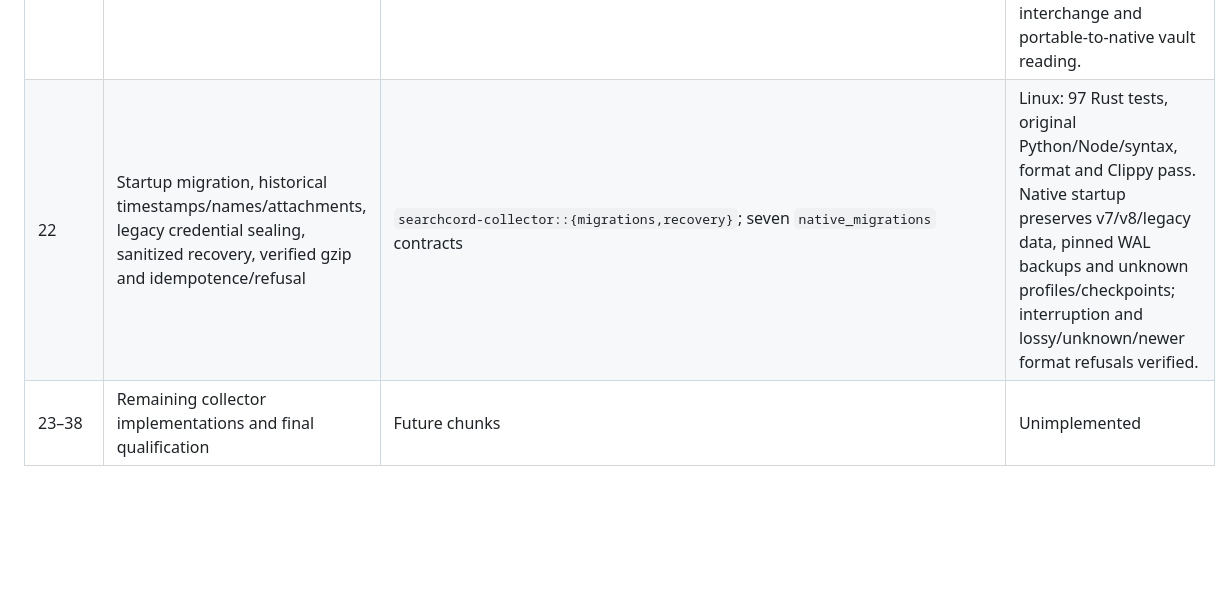
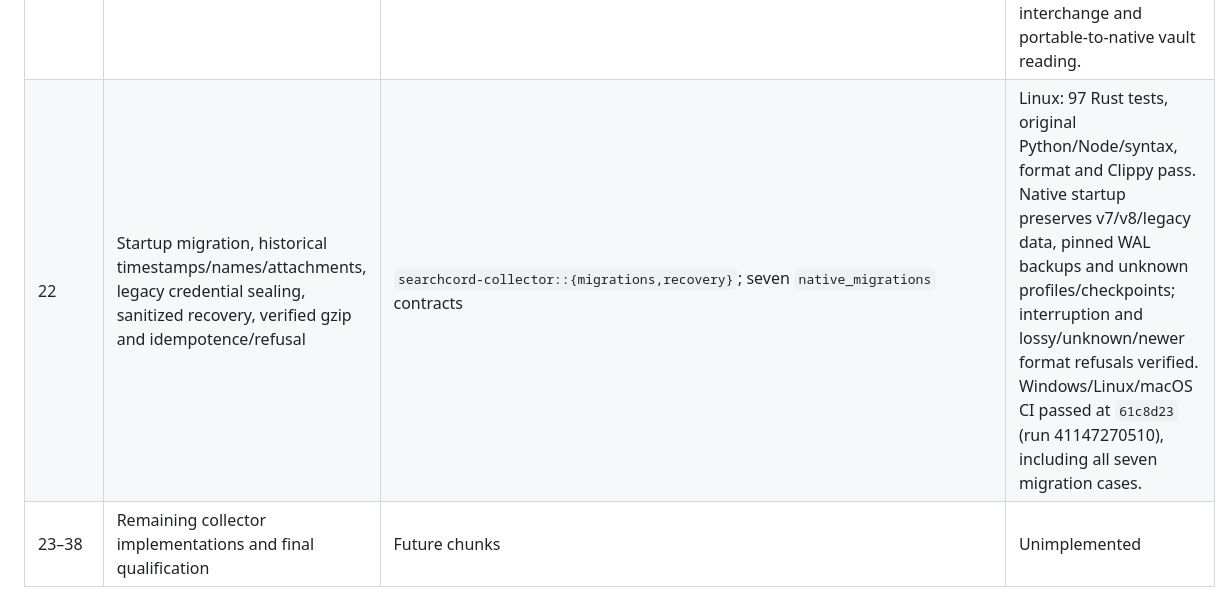
Before and after one commit to k0shir0/searchcord, a Markdown page: PARITY_LEDGER.md, the part around the change. GitHub-like rendering; blank space fills up the shorter version.

```diff
--- a/PARITY_LEDGER.md
+++ b/PARITY_LEDGER.md
@@ -29,7 +29,7 @@ selection; the unfinished full collector selection fails clearly.
 | 19 | Writable v10 schema, exact JSON, distinct revisions, tombstones/restoration, metadata/cursors, FTS/counts and rollback | `searchcord-collector::storage`; two `native_storage` contracts | Linux: 86 Rust tests; native-created archives read/written by Python, immutable IDs and injected checkpoint failures verified. Canonical float formatting prevents false cross-language revisions. |
 | 20 | External portable Fernet vaults, path derivation, private permissions, validation and verified atomic replacement | `searchcord-collector::credentials`; three `native_credentials` contracts | Linux: 89 Rust tests; bidirectional Python/Rust synthetic vaults, missing-key refusal, corrupted temporary replacement, metadata and path isolation pass. |
 | 21 | Current-user Windows DPAPI headers, no-UI protection, Windows allocation ownership and portable-vault reads | `searchcord-collector::dpapi`; Windows `windows_dpapi_vault_interchanges_current_user_without_ui_and_reads_portable`, platform vault test | Linux: 90 Rust cases and binding type-check pass. Windows/Linux/macOS CI passed at `056cd5a`, including actual Windows DPAPI interchange and portable-to-native vault reading. |
-| 22 | Startup migration, historical timestamps/names/attachments, legacy credential sealing, sanitized recovery, verified gzip and idempotence/refusal | `searchcord-collector::{migrations,recovery}`; seven `native_migrations` contracts | Linux: 97 Rust tests, original Python/Node/syntax, format and Clippy pass. Native startup preserves v7/v8/legacy data, pinned WAL backups and unknown profiles/checkpoints; interruption and lossy/unknown/newer format refusals verified. |
+| 22 | Startup migration, historical timestamps/names/attachments, legacy credential sealing, sanitized recovery, verified gzip and idempotence/refusal | `searchcord-collector::{migrations,recovery}`; seven `native_migrations` contracts | Linux: 97 Rust tests, original Python/Node/syntax, format and Clippy pass. Native startup preserves v7/v8/legacy data, pinned WAL backups and unknown profiles/checkpoints; interruption and lossy/unknown/newer format refusals verified. Windows/Linux/macOS CI passed at `61c8d23` (run 41147270510), including all seven migration cases. |
 | 23–38 | Remaining collector implementations and final qualification | Future chunks | Unimplemented |
 
 ## Storage mapping (03)
```
Also changed, not shown: RUST_HANDOFF.md (+25 -4 lines).
